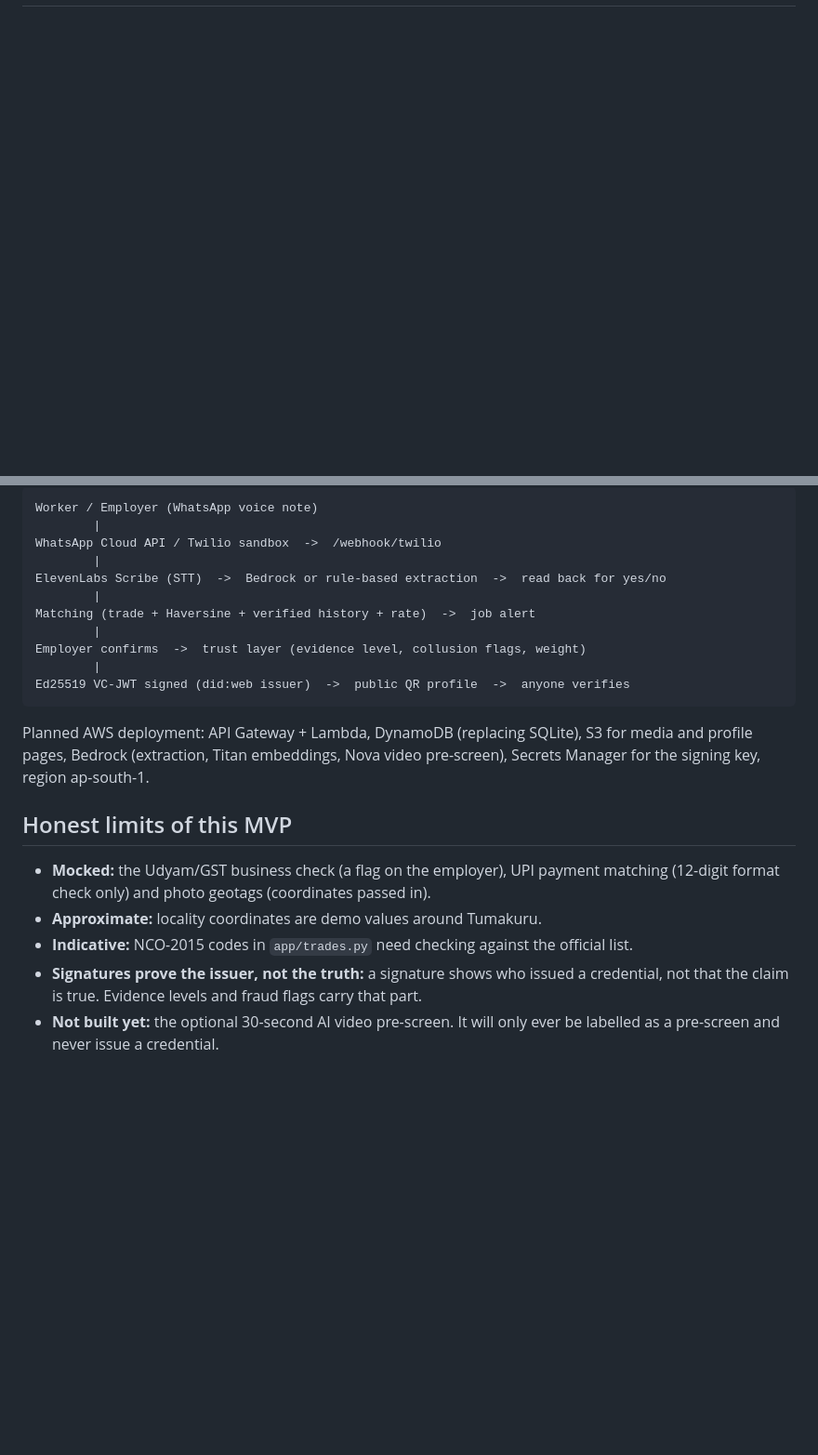
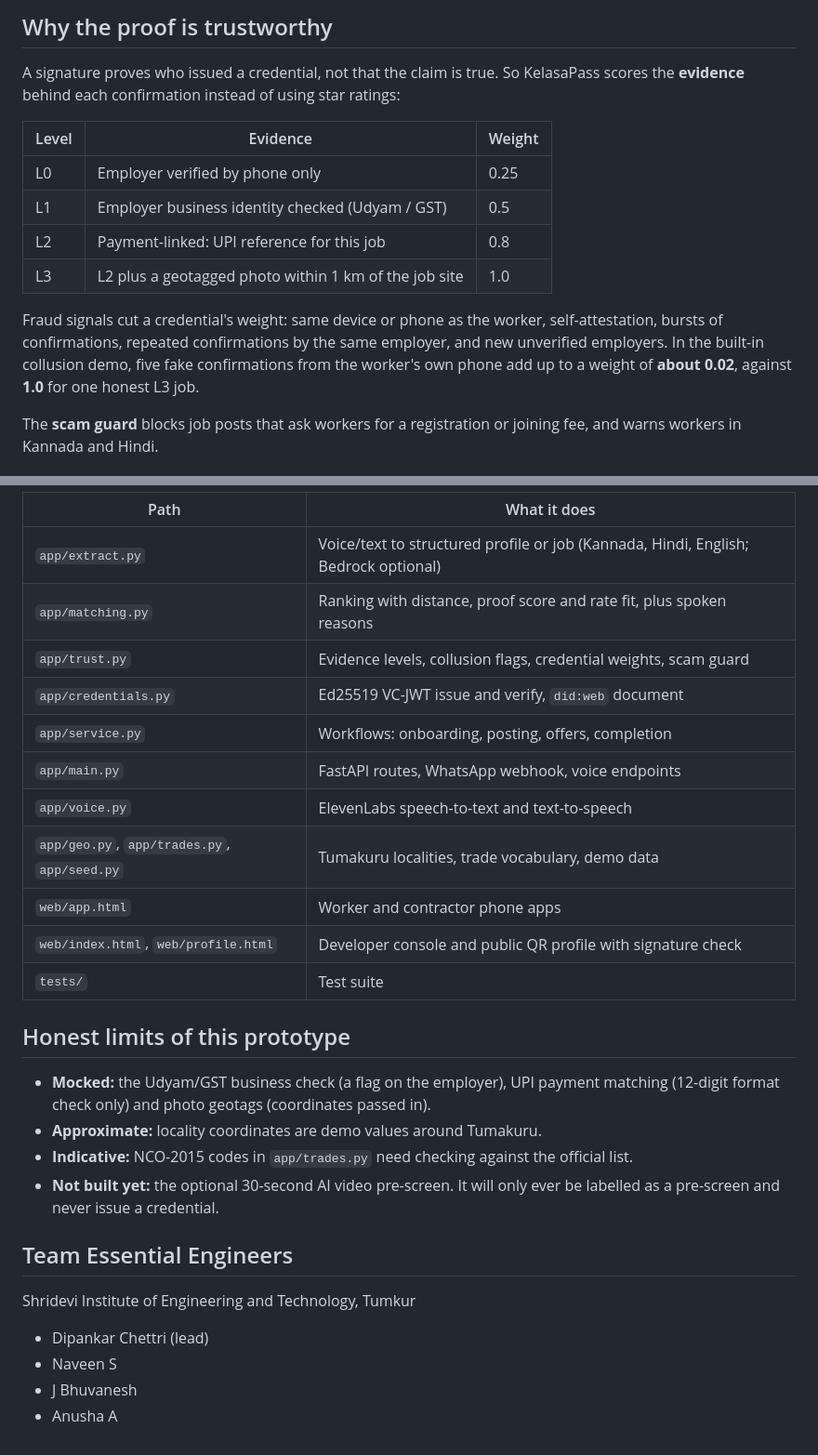
Before and after one commit to dipankarchettri/KelasaPass, a Markdown page: README.md, 2 parts joined by grey strips. Shown at 93% size. GitHub-like rendering; blank space fills up the shorter version.

````diff
--- a/README.md
+++ b/README.md
@@ -32,0 +38,15 @@ wHACKiest 2026, Track 4 (UnlockED): problems 4.1 (Localized Vocational Skill Ver
+## Why the proof is trustworthy
+
+A signature proves who issued a credential, not that the claim is true. So KelasaPass scores the **evidence** behind each confirmation instead of using star ratings:
+
+| Level | Evidence | Weight |
+|---|---|---|
+| L0 | Employer verified by phone only | 0.25 |
+| L1 | Employer business identity checked (Udyam / GST) | 0.5 |
+| L2 | Payment-linked: UPI reference for this job | 0.8 |
+| L3 | L2 plus a geotagged photo within 1 km of the job site | 1.0 |
+
+Fraud signals cut a credential's weight: same device or phone as the worker, self-attestation, bursts of confirmations, repeated confirmations by the same employer, and new unverified employers. In the built-in collusion demo, five fake confirmations from the worker's own phone add up to a weight of **about 0.02**, against **1.0** for one honest L3 job.
+
+The **scam guard** blocks job posts that ask workers for a registration or joining fee, and warns workers in Kannada and Hindi.
+
@@ -64,24 +130,30 @@ Copy `.env.example` to `.env` and export the variables you need (see the comment
 
-```
-Worker / Employer (WhatsApp voice note)
-        |
-WhatsApp Cloud API / Twilio sandbox  ->  /webhook/twilio
-        |
-ElevenLabs Scribe (STT)  ->  Bedrock or rule-based extraction  ->  read back for yes/no
-        |
-Matching (trade + Haversine + verified history + rate)  ->  job alert
-        |
-Employer confirms  ->  trust layer (evidence level, collusion flags, weight)
-        |
-Ed25519 VC-JWT signed (did:web issuer)  ->  public QR profile  ->  anyone verifies
-```
+| Path | What it does |
+|---|---|
+| `app/extract.py` | Voice/text to structured profile or job (Kannada, Hindi, English; Bedrock optional) |
+| `app/matching.py` | Ranking with distance, proof score and rate fit, plus spoken reasons |
+| `app/trust.py` | Evidence levels, collusion flags, credential weights, scam guard |
+| `app/credentials.py` | Ed25519 VC-JWT issue and verify, `did:web` document |
+| `app/service.py` | Workflows: onboarding, posting, offers, completion |
+| `app/main.py` | FastAPI routes, WhatsApp webhook, voice endpoints |
+| `app/voice.py` | ElevenLabs speech-to-text and text-to-speech |
+| `app/geo.py`, `app/trades.py`, `app/seed.py` | Tumakuru localities, trade vocabulary, demo data |
+| `web/app.html` | Worker and contractor phone apps |
+| `web/index.html`, `web/profile.html` | Developer console and public QR profile with signature check |
+| `tests/` | Test suite |
 
-Planned AWS deployment: API Gateway + Lambda, DynamoDB (replacing SQLite), S3 for media and profile pages, Bedrock (extraction, Titan embeddings, Nova video pre-screen), Secrets Manager for the signing key, region ap-south-1.
-
-## Honest limits of this MVP
+## Honest limits of this prototype
 
 - **Mocked:** the Udyam/GST business check (a flag on the employer), UPI payment matching (12-digit format check only) and photo geotags (coordinates passed in).
 - **Approximate:** locality coordinates are demo values around Tumakuru.
 - **Indicative:** NCO-2015 codes in `app/trades.py` need checking against the official list.
-- **Signatures prove the issuer, not the truth:** a signature shows who issued a credential, not that the claim is true. Evidence levels and fraud flags carry that part.
 - **Not built yet:** the optional 30-second AI video pre-screen. It will only ever be labelled as a pre-screen and never issue a credential.
+
+## Team Essential Engineers
+
+Shridevi Institute of Engineering and Technology, Tumkur
+
+- Dipankar Chettri (lead)
+- Naveen S
+- J Bhuvanesh
+- Anusha A
````
Also changed, not shown: other parts of README.md (+87 -36 lines), docs/1-voice-onboarding.png (added), docs/2-ranked-matches.png (added), docs/3-confirm-job.png (added), docs/4-verified-proof.png (added), docs/5-scam-blocked.png (added), 1 other file.
